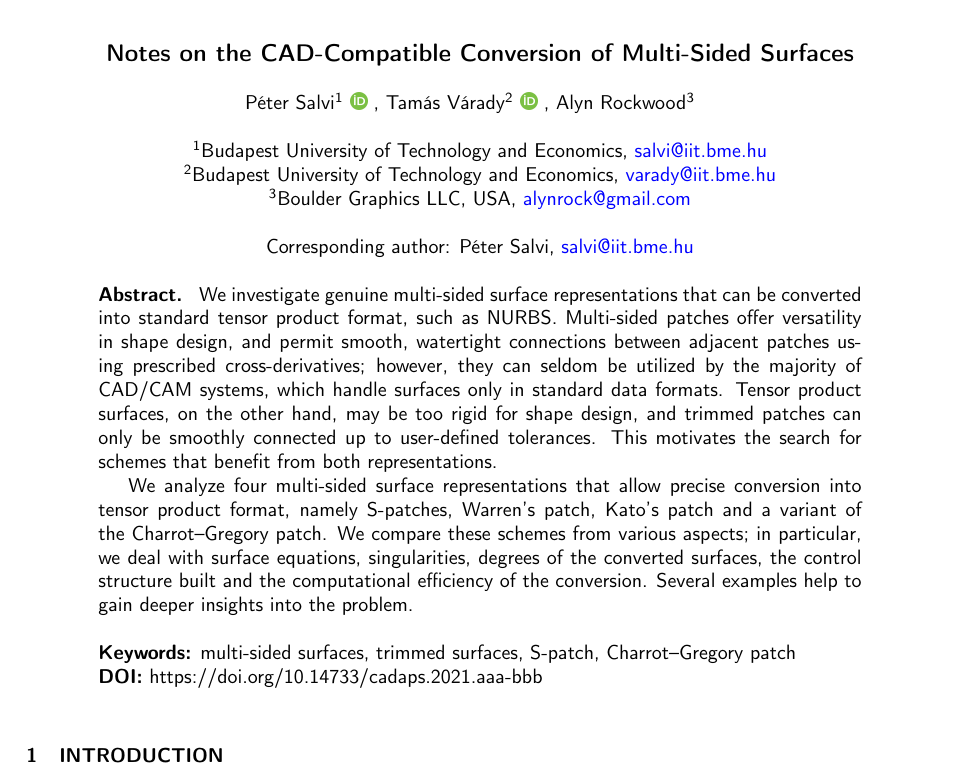
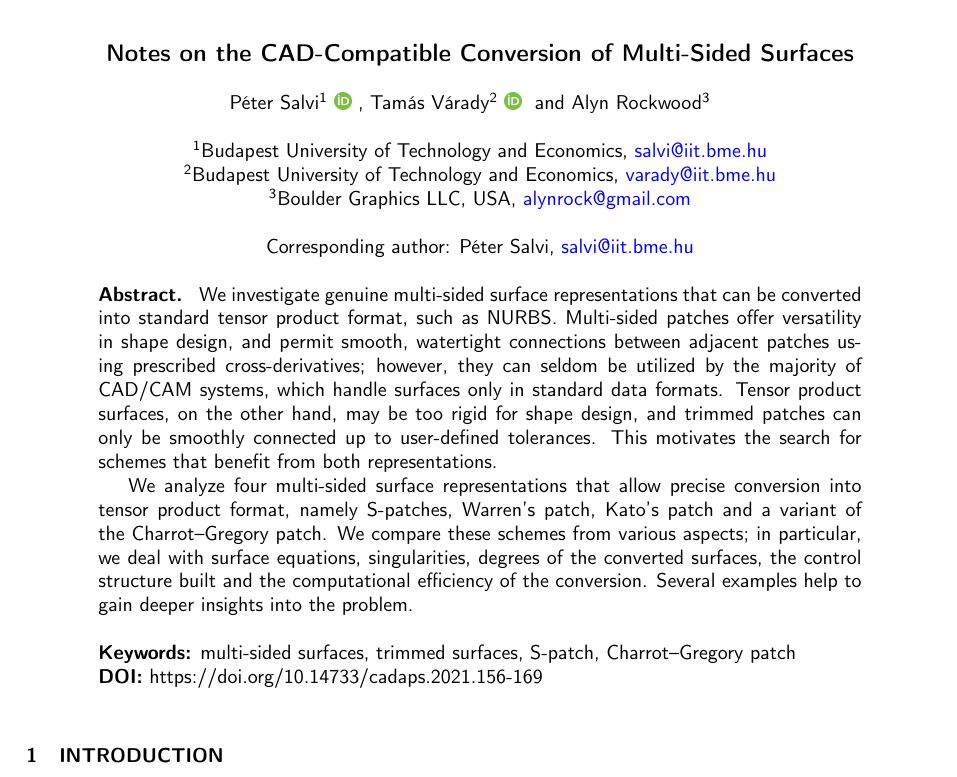
Before and after one commit to salvipeter/tensor-conversion, a LaTeX document (conversion-full.tex, which reads CADA.sty): part of page 1 of 14, cut so that both start at the same text. Compiled offline with pdfLaTeX.

Commit message:
Updated metadata for final version

```diff
--- a/CADA.sty
+++ b/CADA.sty
@@ -119,7 +119,7 @@
 \renewcommand{\headrulewidth}{0pt}
 \renewcommand{\footrulewidth}{0.4pt}
 \fancyhead[R]{\thepage}
-\fancyfoot[R]{Computer-Aided Design \& Applications, 18(a), 2021, bbb-ccc\\ {\footnotesize{\textcopyright}} 2021 CAD Solutions, LLC, \url{http://www.cad-journal.net}}
+\fancyfoot[R]{Computer-Aided Design \& Applications, 18(1), 2021, 156--169\\ {\footnotesize{\textcopyright}} 2021 CAD Solutions, LLC, \url{http://www.cad-journal.net}}
 
 % ##############################
 % Some more definitions. Nothing to be changed!
@@ -131,7 +131,7 @@
 \captionsetup[table]{labelformat={default},name={\bf Table}}
 
  \setlength{\bibsep}{2pt plus 0.3ex}
-\setcounter{page}{1}
+\setcounter{page}{156}
 
   \makeatletter
 \DeclareUrlCommand\ULurl@@{%
--- a/conversion-full.tex
+++ b/conversion-full.tex
@@ -16,7 +16,7 @@
 
 \authorSection{
 	\anAuthor{P\'eter Salvi}{0000-0003-2456-2051}{1},
-	\anAuthor{Tam\'as V\'arady}{0000-0001-9547-6498}{2},
+	\anAuthor{Tam\'as V\'arady}{0000-0001-9547-6498}{2} and
 	\anAuthor{Alyn Rockwood}{}{3}
 }
 
@@ -53,7 +53,7 @@ the problem.
 
 \keywords{multi-sided surfaces, trimmed surfaces, S-patch, Charrot--Gregory patch}
 
-\doi{10.14733/cadaps.2021.aaa-bbb}
+\doi{10.14733/cadaps.2021.156-169}
 
 \section{INTRODUCTION}
 \label{sec:intro}
```
